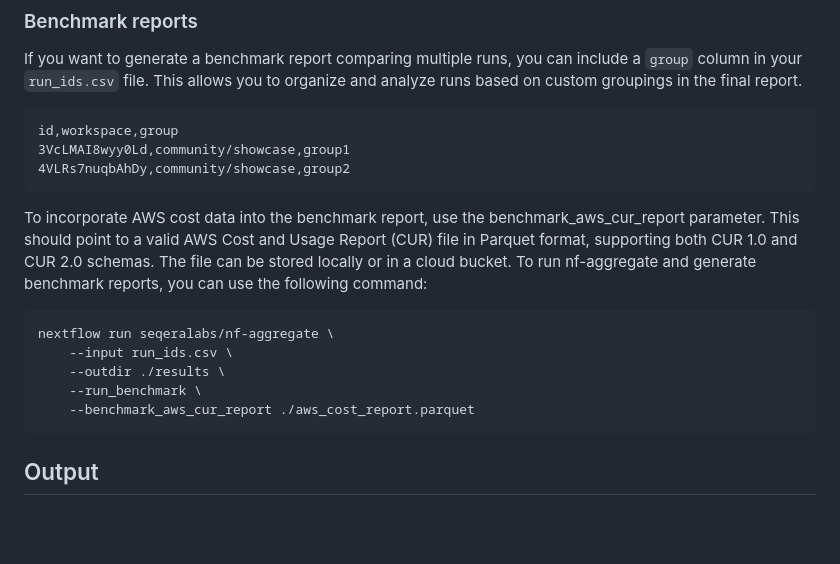
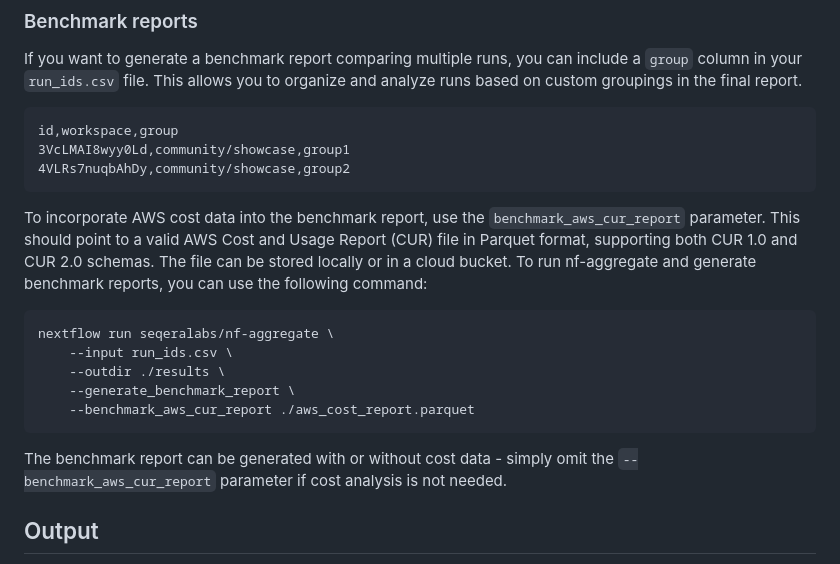
Before and after one commit to seqeralabs/nf-aggregate, a Markdown page: README.md, the part around the change. Drawn GitHub-style; blank space fills up the shorter version.

Commit message:
docs: update report param in docs, option to remove cost analysis

````diff
--- a/README.md
+++ b/README.md
@@ -69,15 +69,18 @@ id,workspace,group
 4VLRs7nuqbAhDy,community/showcase,group2
 ```
 
-To incorporate AWS cost data into the benchmark report, use the benchmark_aws_cur_report parameter. This should point to a valid AWS Cost and Usage Report (CUR) file in Parquet format, supporting both CUR 1.0 and CUR 2.0 schemas. The file can be stored locally or in a cloud bucket. To run nf-aggregate and generate benchmark reports, you can use the following command:
+To incorporate AWS cost data into the benchmark report, use the `benchmark_aws_cur_report` parameter. This should point to a valid AWS Cost and Usage Report (CUR) file in Parquet format, supporting both CUR 1.0 and CUR 2.0 schemas. The file can be stored locally or in a cloud bucket.
+To run nf-aggregate and generate benchmark reports, you can use the following command:
 
 ```
 nextflow run seqeralabs/nf-aggregate \
     --input run_ids.csv \
     --outdir ./results \
-    --run_benchmark \
+    --generate_benchmark_report \
     --benchmark_aws_cur_report ./aws_cost_report.parquet
 ```
+
+The benchmark report can be generated with or without cost data - simply omit the `--benchmark_aws_cur_report` parameter if cost analysis is not needed.
 
 ## Output
 
````
